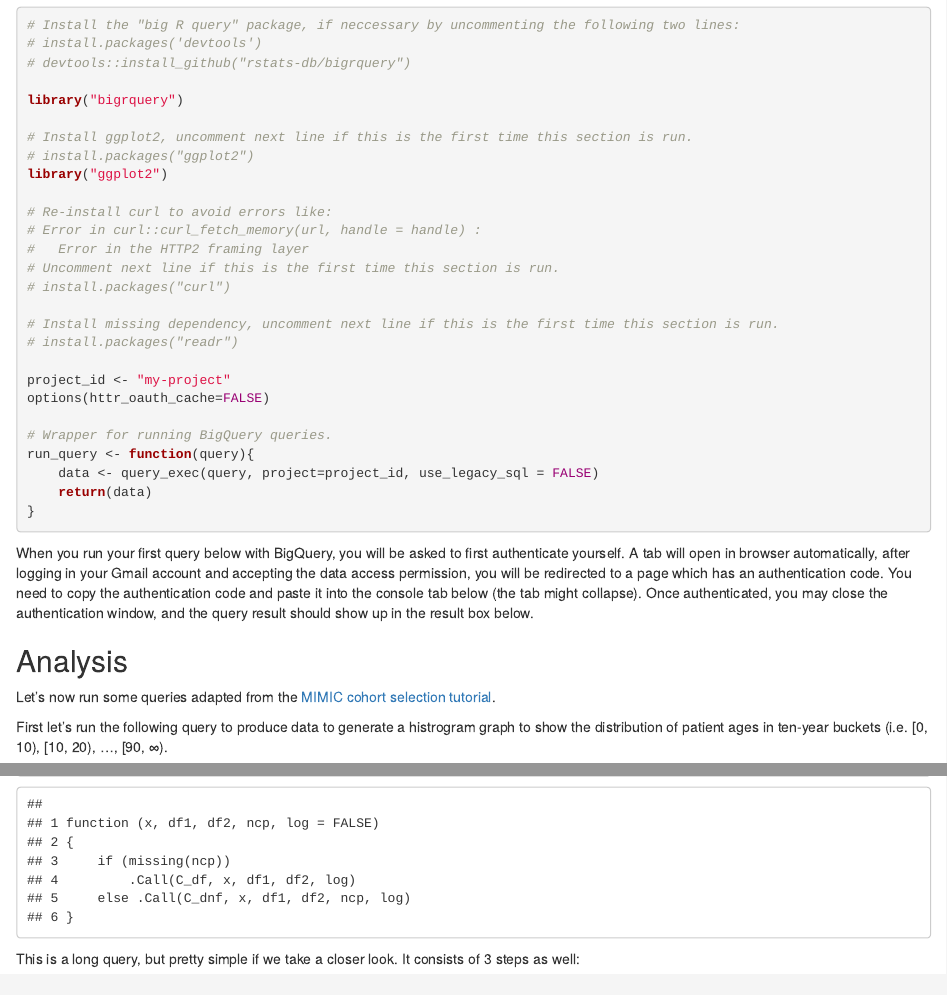
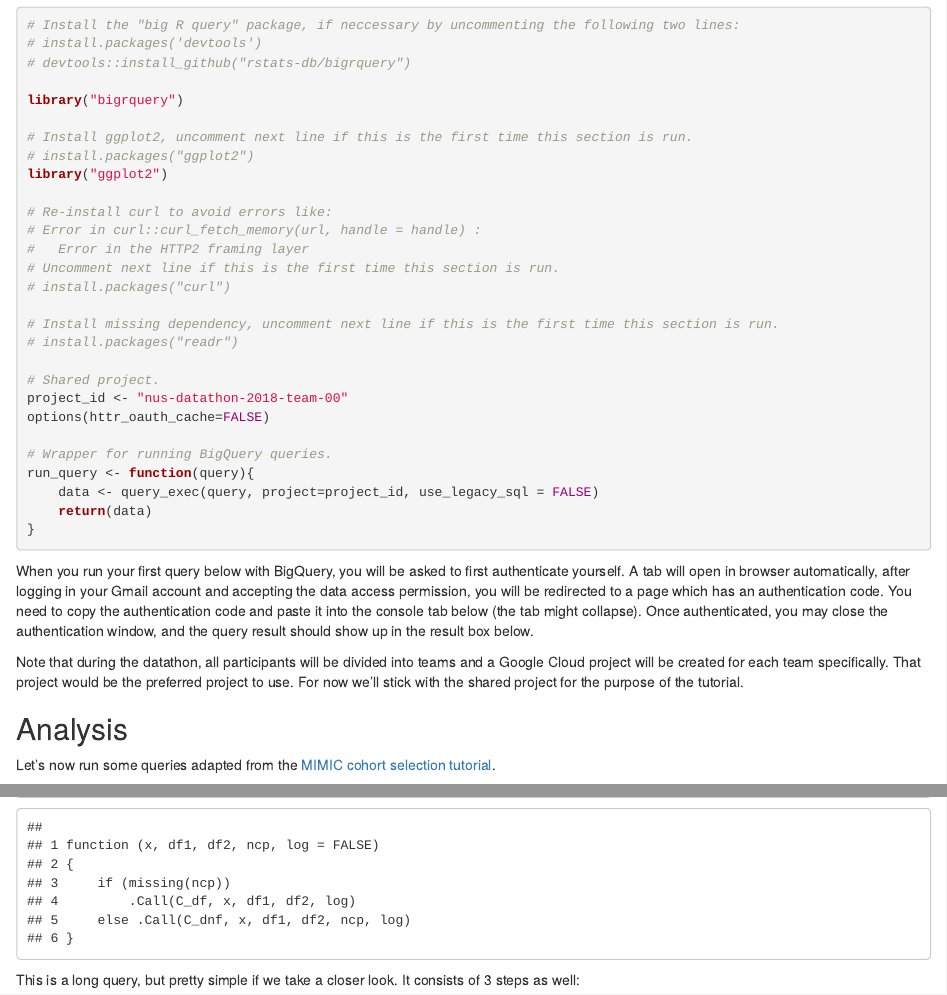
Before and after one commit to GoogleCloudPlatform/healthcare, an R Markdown document (datathon/nusdatathon18/tutorials/bigquery_tutorial.Rmd): the page in a window 1100 px wide, from 540 px down, and a second part further down, joined at a grey line. Rendered offline with R 4.5, knitr and Pandoc, with nearby package versions; some code elsewhere in the file could not run offline.

Commit message:
Project import generated by Copybara.
PiperOrigin-RevId: 202477190

````diff
--- a/datathon/nusdatathon18/tutorials/bigquery_tutorial.Rmd
+++ b/datathon/nusdatathon18/tutorials/bigquery_tutorial.Rmd
@@ -51,7 +51,8 @@ library("ggplot2")
 # Install missing dependency, uncomment next line if this is the first time this section is run.
 # install.packages("readr")
 
-project_id <- "my-project"
+# Shared project.
+project_id <- "nus-datathon-2018-team-00"
 options(httr_oauth_cache=FALSE)
 
 # Wrapper for running BigQuery queries.
@@ -62,6 +63,8 @@ run_query <- function(query){
 ```
 
 When you run your first query below with BigQuery, you will be asked to first authenticate yourself. A tab will open in browser automatically, after logging in your Gmail account and accepting the data access permission, you will be redirected to a page which has an authentication code. You need to copy the authentication code and paste it into the console tab below (the tab might collapse). Once authenticated, you may close the authentication window, and the query result should show up in the result box below.
+
+Note that during the datathon, all participants will be divided into teams and a Google Cloud project will be created for each team specifically. That project would be the preferred project to use. For now we'll stick with the shared project for the purpose of the tutorial.
 
 ## Analysis
 
````
Also changed, not shown: datathon/nusdatathon18/tutorials/bigquery_ui.md (+3 -1 lines), 1 other file.
